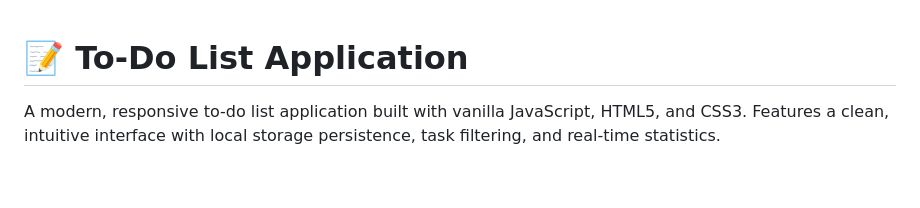
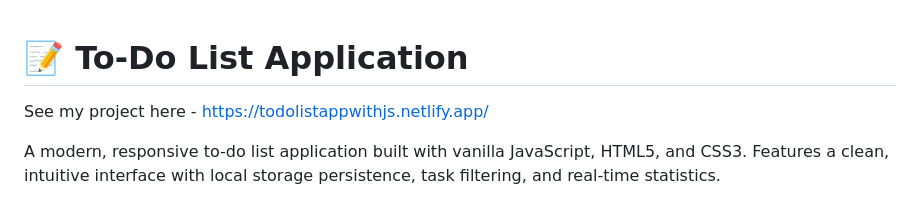
Before and after one commit to Yar-Zar-Moe/Javascript_ToDo_List, a Markdown page: README.md, the part around the change. Rendered like a GitHub page; blank space fills up the shorter version.

```diff
--- a/README.md
+++ b/README.md
@@ -1,4 +1,6 @@
 # 📝 To-Do List Application
+
+See my project here - https://todolistappwithjs.netlify.app/
 
 A modern, responsive to-do list application built with vanilla JavaScript, HTML5, and CSS3. Features a clean, intuitive interface with local storage persistence, task filtering, and real-time statistics.
 
```
